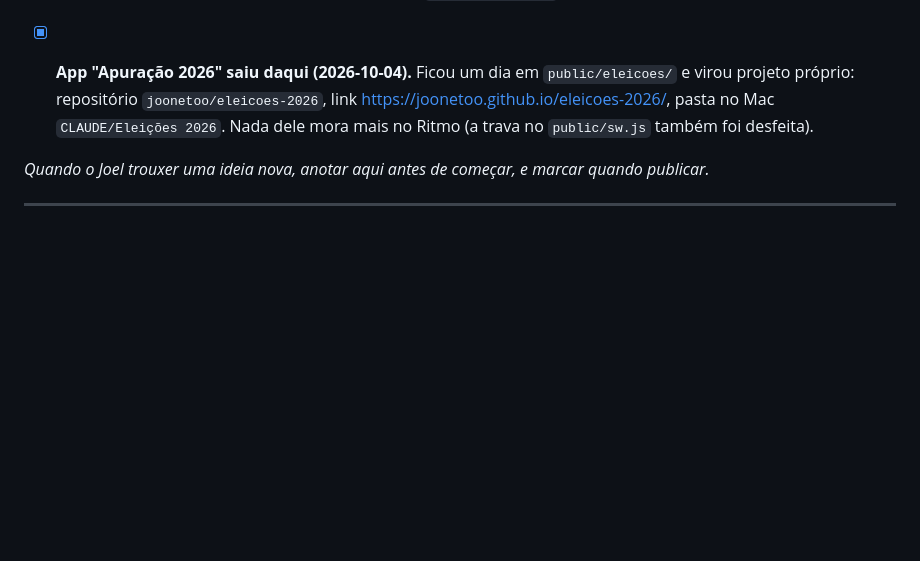
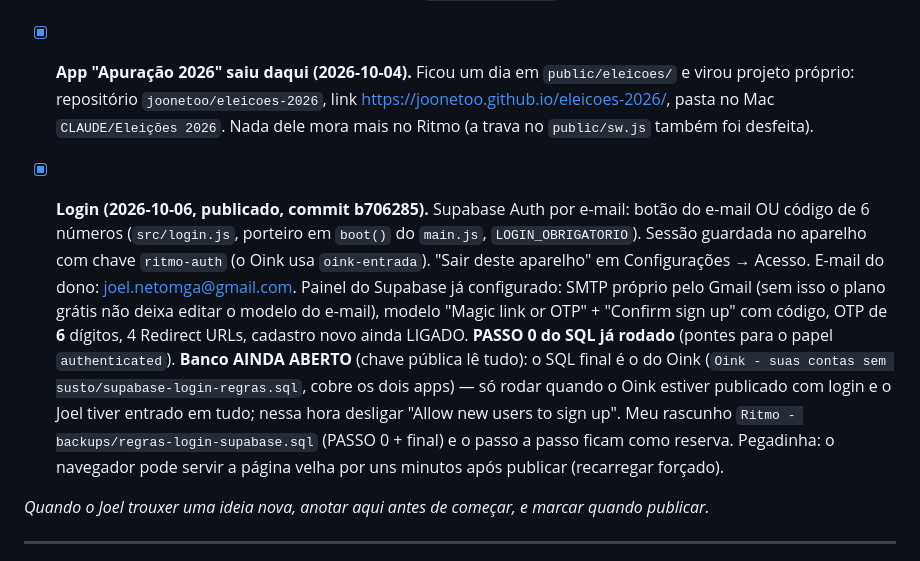
Before and after one commit to joonetoo/mei-financeiro, a Markdown page: CLAUDE.md, the part around the change. Rendered like a GitHub page; blank space fills up the shorter version.

Commit message:
Manual: anota o login (publicado) e o que falta pra trancar o banco
Co-Authored-By: Claude Sonnet 5.5 <noreply@anthropic.com>

```diff
--- a/CLAUDE.md
+++ b/CLAUDE.md
@@ -268,6 +268,8 @@ privado — ele tentou tornar privado em 2026-09-13 e voltamos pra público; nen
       repositório `joonetoo/eleicoes-2026`, link https://joonetoo.github.io/eleicoes-2026/, pasta no Mac `CLAUDE/Eleições 2026`.
       Nada dele mora mais no Ritmo (a trava no `public/sw.js` também foi desfeita).
 
+- [x] **Login (2026-10-06, publicado, commit b706285).** Supabase Auth por e-mail: botão do e-mail OU código de 6 números (`src/login.js`, porteiro em `boot()` do `main.js`, `LOGIN_OBRIGATORIO`). Sessão guardada no aparelho com chave `ritmo-auth` (o Oink usa `oink-entrada`). "Sair deste aparelho" em Configurações → Acesso. E-mail do dono: joel.netomga@gmail.com. Painel do Supabase já configurado: SMTP próprio pelo Gmail (sem isso o plano grátis não deixa editar o modelo do e-mail), modelo "Magic link or OTP" + "Confirm sign up" com código, OTP de **6** dígitos, 4 Redirect URLs, cadastro novo ainda LIGADO. **PASSO 0 do SQL já rodado** (pontes para o papel `authenticated`). **Banco AINDA ABERTO** (chave pública lê tudo): o SQL final é o do Oink (`Oink - suas contas sem susto/supabase-login-regras.sql`, cobre os dois apps) — só rodar quando o Oink estiver publicado com login e o Joel tiver entrado em tudo; nessa hora desligar "Allow new users to sign up". Meu rascunho `Ritmo - backups/regras-login-supabase.sql` (PASSO 0 + final) e o passo a passo ficam como reserva. Pegadinha: o navegador pode servir a página velha por uns minutos após publicar (recarregar forçado).
+
 _Quando o Joel trouxer uma ideia nova, anotar aqui antes de começar, e marcar quando publicar._
 
 
```
